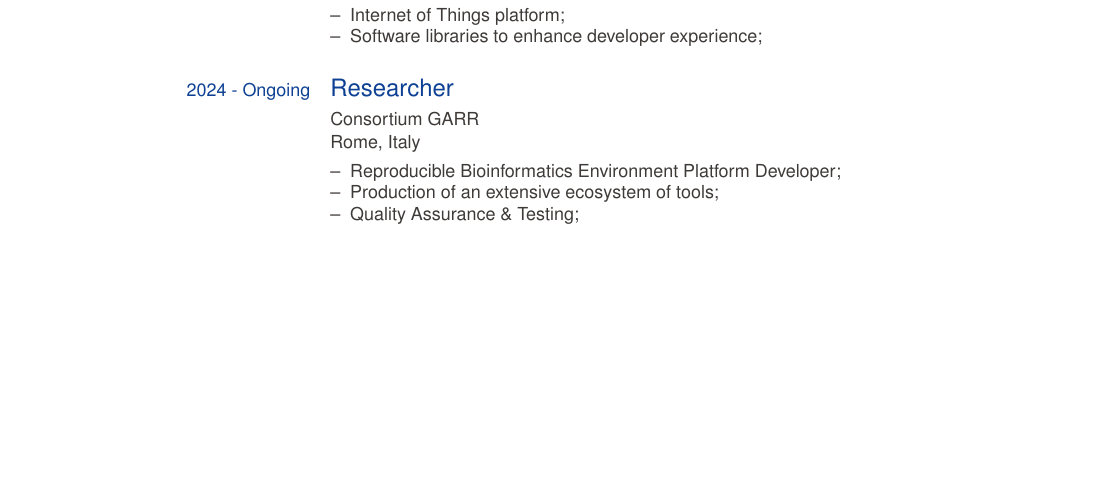
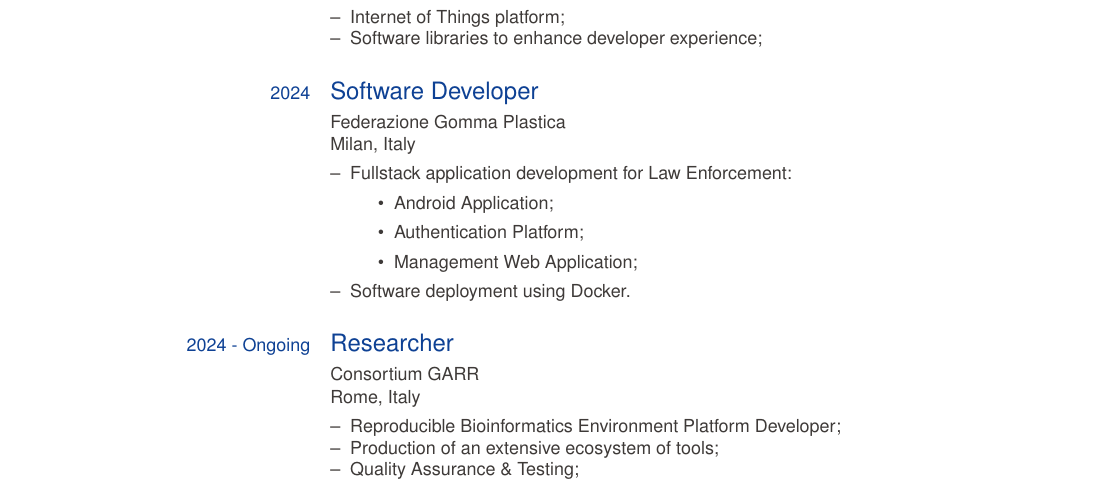
Before and after one commit to eliseomartelli/cv, a LaTeX CV (cv.tex): part of page 1 of 3, cut so that both start at the same text, the shorter picture padded with empty space. Compiled offline with pdfLaTeX.

Commit message:
feat: add job

```diff
--- a/cv.tex
+++ b/cv.tex
@@ -48,6 +48,21 @@
 		\begin{ecvitemize}
 			\item Internet of Things platform;
 			\item Software libraries to enhance developer experience;
+		\end{ecvitemize}
+	}
+
+	\ecvtitle{2024}{Software Developer}
+	\ecvitem{}{Federazione Gomma Plastica \newline Milan, Italy}
+	\ecvitem{}{
+		\begin{ecvitemize}
+			\item{Fullstack application development for Law Enforcement:
+			            \begin{itemize}
+				            \item Android Application;
+				            \item Authentication Platform;
+				            \item Management Web Application;
+			            \end{itemize}
+			      }
+			\item Software deployment using Docker.
 		\end{ecvitemize}
 	}
 
```
